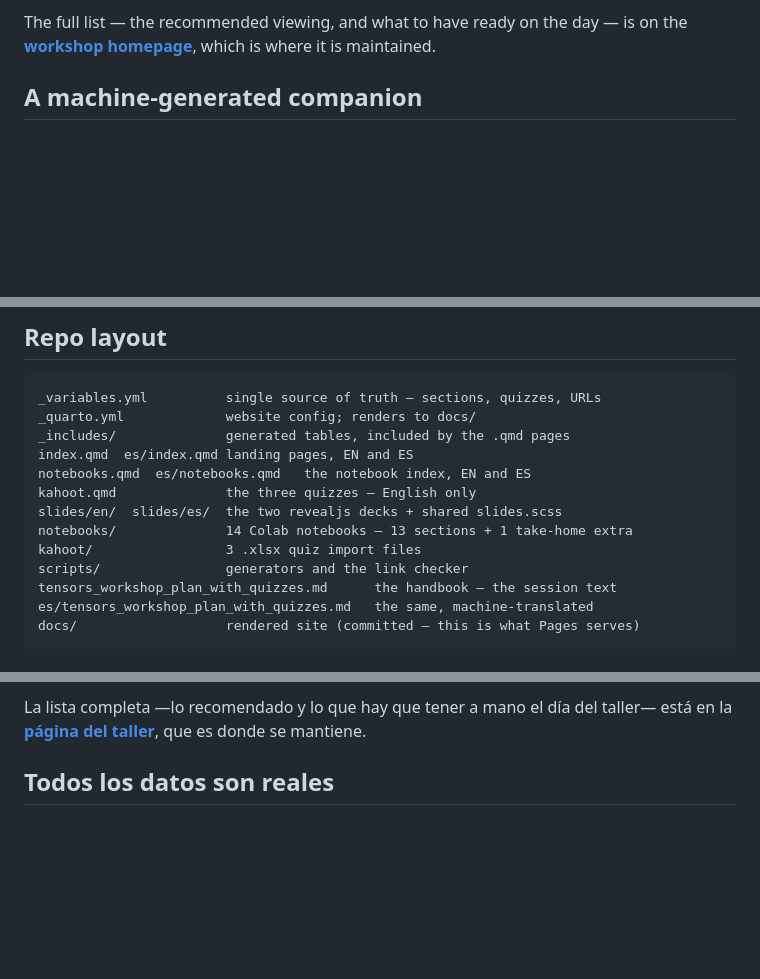
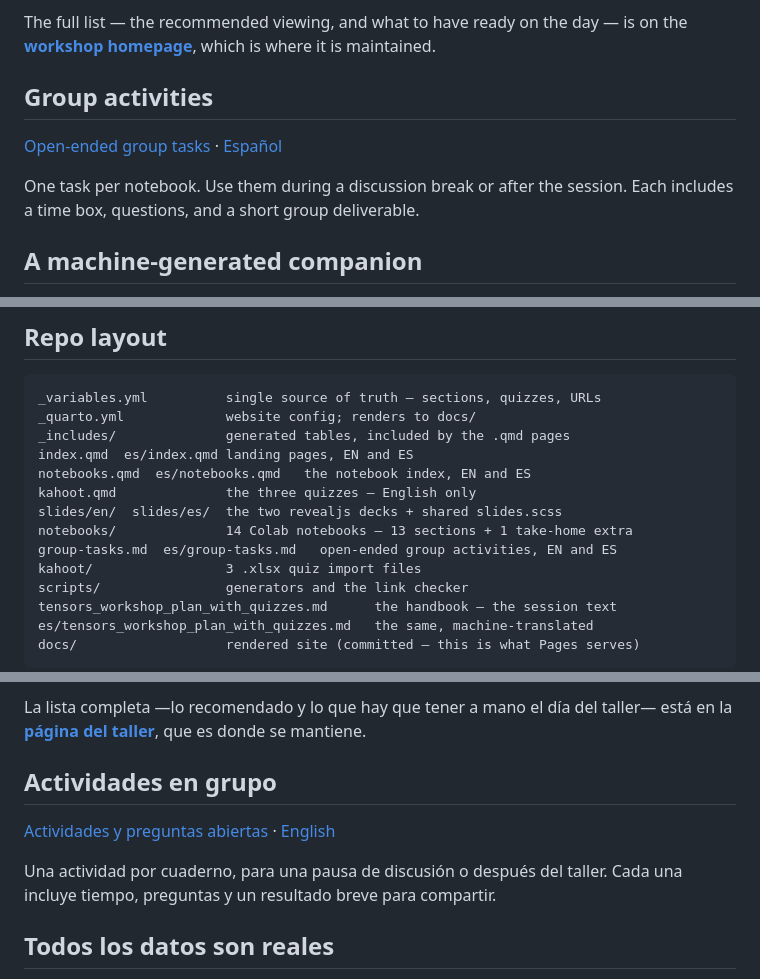
Before and after one commit to project-delphi/tensors-workshop, a Markdown page: README.md, 3 parts joined by grey strips. Drawn GitHub-style; blank space fills up the shorter version.

```diff
--- a/README.md
+++ b/README.md
@@ -46,6 +46,13 @@ Every item is free, and it all runs in your browser. In brief:
 
 The full list — the recommended viewing, and what to have ready on the day —
 is on the **[workshop homepage](https://project-delphi.github.io/tensors-workshop/)**, which is where it is maintained.
+
+## Group activities
+
+[Open-ended group tasks](group-tasks.md) · [Español](es/group-tasks.md)
+
+One task per notebook. Use them during a discussion break or after the session.
+Each includes a time box, questions, and a short group deliverable.
 
 ## A machine-generated companion
 
@@ -156,6 +163,7 @@ notebooks.qmd  es/notebooks.qmd   the notebook index, EN and ES
 kahoot.qmd              the three quizzes — English only
 slides/en/  slides/es/  the two revealjs decks + shared slides.scss
 notebooks/              14 Colab notebooks — 13 sections + 1 take-home extra
+group-tasks.md  es/group-tasks.md   open-ended group activities, EN and ES
 kahoot/                 3 .xlsx quiz import files
 scripts/                generators and the link checker
 tensors_workshop_plan_with_quizzes.md      the handbook — the session text
@@ -219,6 +227,13 @@ Todo es gratuito y no hace falta instalar nada en tu equipo. En resumen:
 La lista completa —lo recomendado y lo que hay que tener a mano el día del
 taller— está en la **[página del taller](https://project-delphi.github.io/tensors-workshop/es/)**, que es donde se
 mantiene.
+
+## Actividades en grupo
+
+[Actividades y preguntas abiertas](es/group-tasks.md) · [English](group-tasks.md)
+
+Una actividad por cuaderno, para una pausa de discusión o después del taller.
+Cada una incluye tiempo, preguntas y un resultado breve para compartir.
 
 ## Todos los datos son reales
 
```
Also changed, not shown: es/group-tasks.md (added, +276 -0 lines), group-tasks.md (added, +271 -0 lines).
